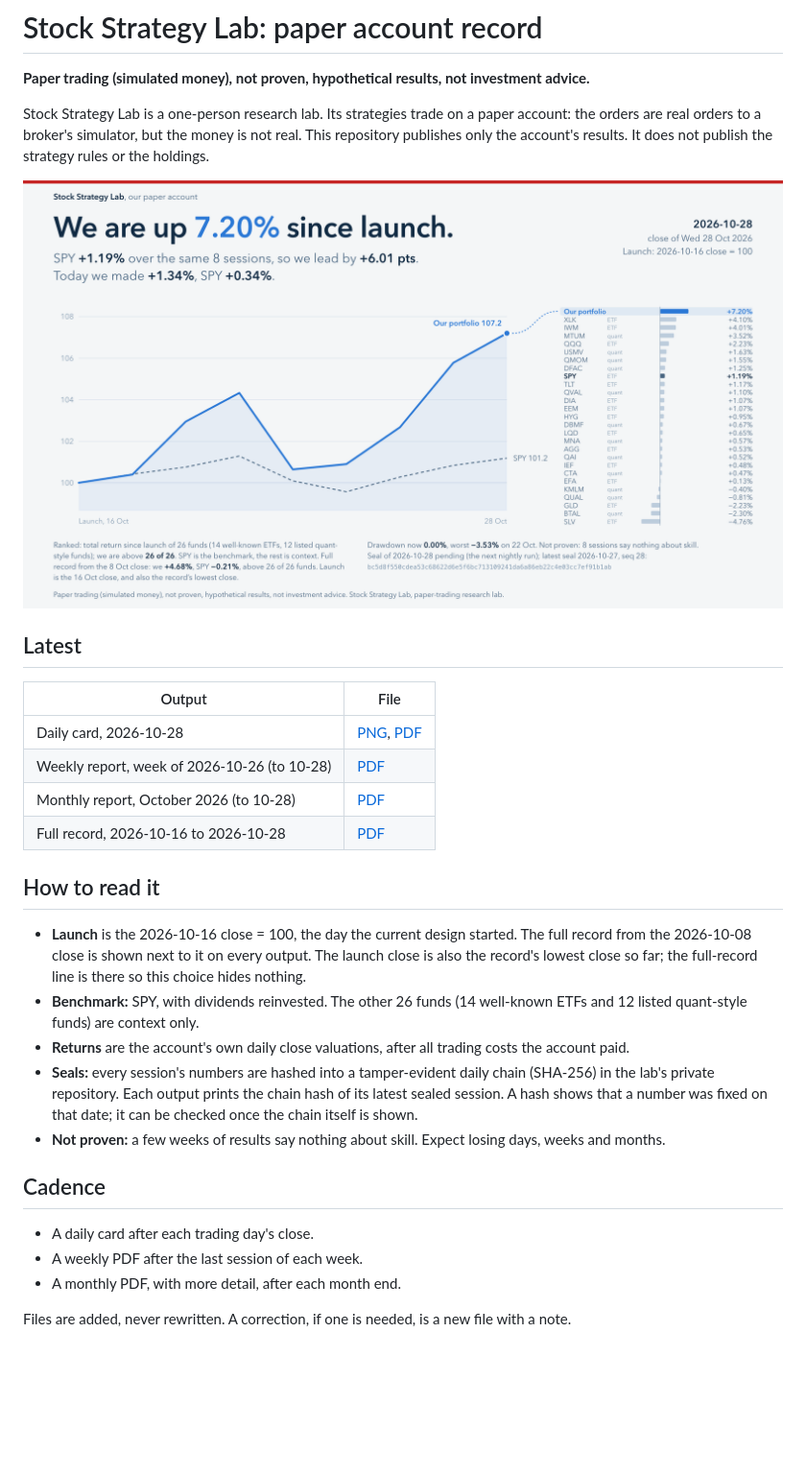
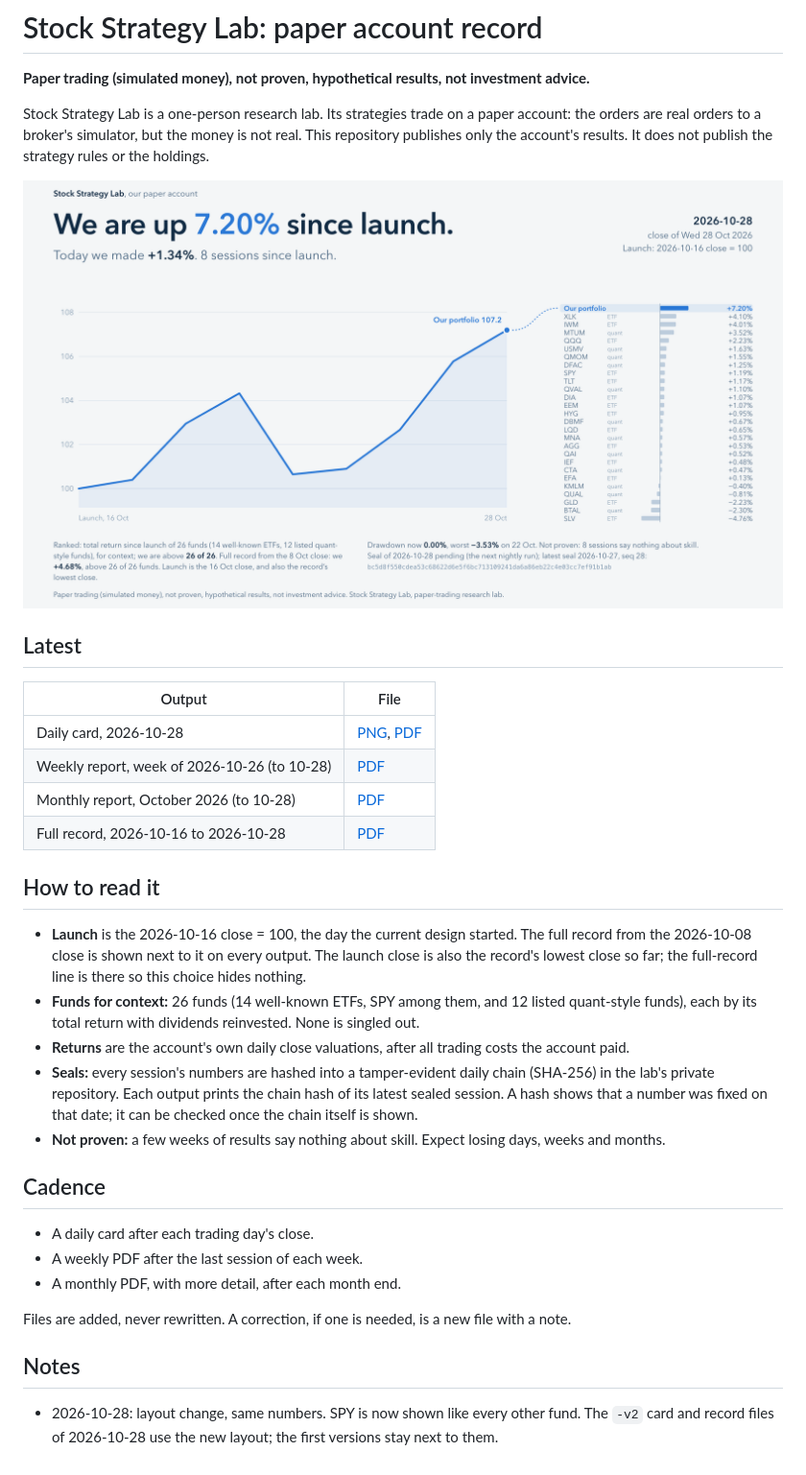
Before and after one commit to ickma2311/Chao-stock-lab-record, a Markdown page: README.md, the part around one of its changes. Shown at 96% size. GitHub-like rendering; pictures changed too: latest-card.png; blank space fills up the shorter version.

Commit message:
Card 2026-10-28 v2: SPY shown like every other fund (same numbers)
Co-Authored-By: Claude Opus 5.5 <noreply@anthropic.com>

```diff
--- a/README.md
+++ b/README.md
@@ -22,8 +22,8 @@ It does not publish the strategy rules or the holdings.
 - **Launch** is the 2026-10-16 close = 100, the day the current design started. The full record from the
   2026-10-08 close is shown next to it on every output. The launch close is also the record's lowest close
   so far; the full-record line is there so this choice hides nothing.
-- **Benchmark:** SPY, with dividends reinvested. The other 26 funds (14 well-known ETFs and 12 listed
-  quant-style funds) are context only.
+- **Funds for context:** 26 funds (14 well-known ETFs, SPY among them, and 12 listed quant-style funds),
+  each by its total return with dividends reinvested. None is singled out.
 - **Returns** are the account's own daily close valuations, after all trading costs the account paid.
 - **Seals:** every session's numbers are hashed into a tamper-evident daily chain (SHA-256) in the lab's
   private repository. Each output prints the chain hash of its latest sealed session. A hash shows that a
@@ -37,3 +37,8 @@ It does not publish the strategy rules or the holdings.
 - A monthly PDF, with more detail, after each month end.
 
 Files are added, never rewritten. A correction, if one is needed, is a new file with a note.
+
+## Notes
+
+- 2026-10-28: layout change, same numbers. SPY is now shown like every other fund. The `-v2` card and record
+  files of 2026-10-28 use the new layout; the first versions stay next to them.
```
Also changed, not shown: other parts of README.md (+2 -2 lines), 3 other files.
